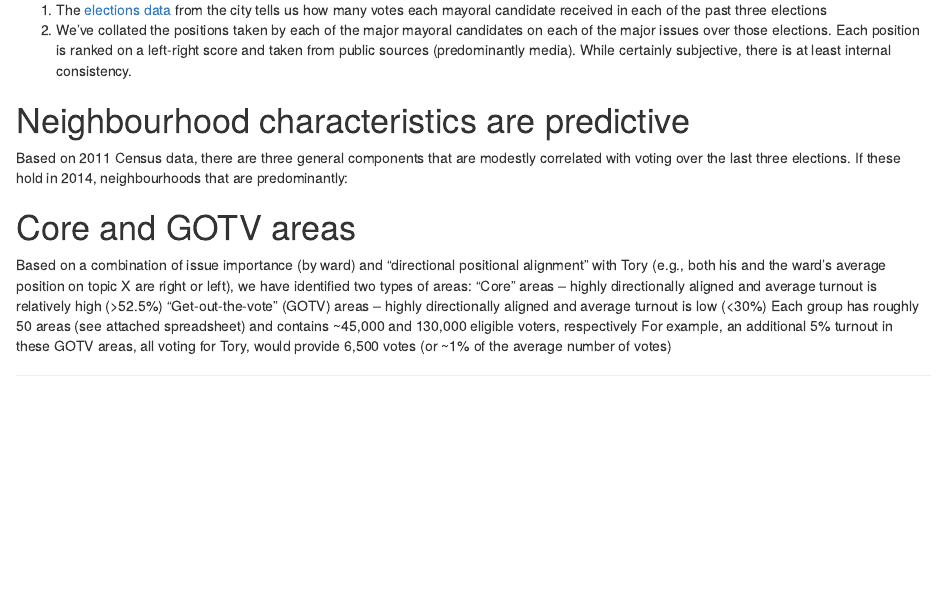
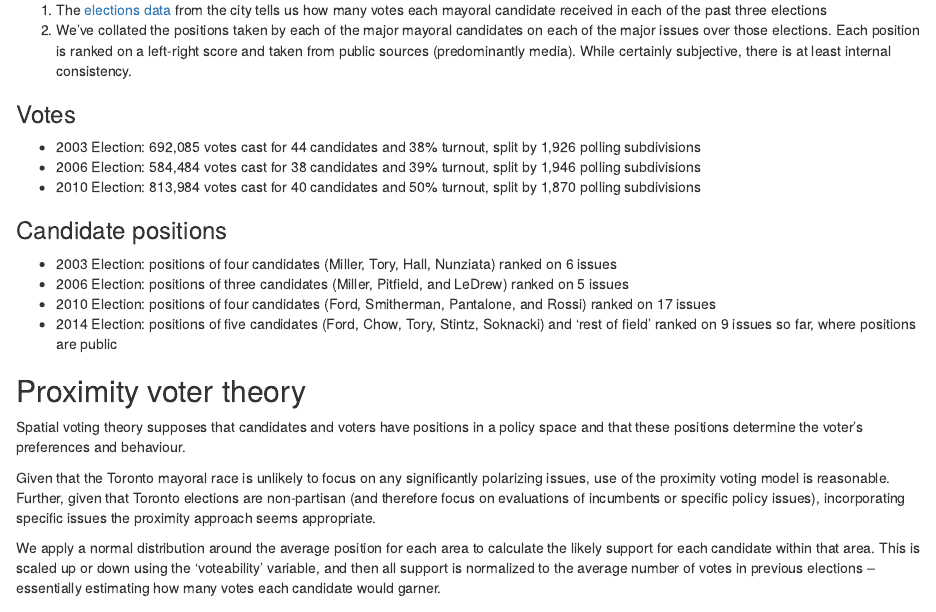
Before and after one commit to Psepho/toronto_elections, an R Markdown document (toronto_elections.Rmd): the page in a window 1100 px wide, from 3530 px down before the commit and from 3550 px down after it, so that both start at the same text. Rendered offline with R 4.5, knitr and Pandoc, with nearby package versions; some code elsewhere in the file could not run offline; common packages that the code uses without loading them are loaded.

Commit message:
Add proximity voter appendix

```diff
--- a/toronto_elections.Rmd
+++ b/toronto_elections.Rmd
@@ -330,15 +330,23 @@ There are two data sources for the issue model:
 1. The [elections data](http://www1.toronto.ca/wps/portal/contentonly?vgnextoid=834689fe9c18b210VgnVCM1000003dd60f89RCRD&vgnextchannel&%2361;0186e03bb8d1e310VgnVCM10000071d60f89RCRD) from the city tells us how many votes each mayoral candidate received in each of the past three elections
 2. We've collated the positions taken by each of the major mayoral candidates on each of the major issues over those elections. Each position is ranked on a left-right score and taken from public sources (predominantly media). While certainly subjective, there is at least internal consistency.
 
+### Votes
 
-# Neighbourhood characteristics are predictive
+* 2003 Election: 692,085 votes cast for 44 candidates and 38% turnout, split by 1,926 polling subdivisions
+* 2006 Election: 584,484 votes cast for 38 candidates and 39% turnout, split by 1,946 polling subdivisions
+* 2010 Election: 813,984 votes cast for 40 candidates and 50% turnout, split by 1,870 polling subdivisions
 
-Based on 2011 Census data, there are three general components that are modestly correlated with voting over the last three elections. If these hold in 2014, neighbourhoods that are predominantly:
+### Candidate positions
 
-# Core and GOTV areas
+* 2003 Election: positions of four candidates (Miller, Tory, Hall, Nunziata) ranked on 6 issues
+* 2006 Election: positions of three candidates (Miller, Pitfield, and LeDrew) ranked on 5 issues
+* 2010 Election: positions of four candidates (Ford, Smitherman, Pantalone, and Rossi) ranked on 17 issues
+* 2014 Election: positions of five candidates (Ford, Chow, Tory, Stintz, Soknacki) and ‘rest of field’ ranked on 9 issues so far, where positions are public
 
-Based on a combination of issue importance (by ward) and “directional positional alignment” with Tory (e.g., both his and the ward’s average position on topic X are right or left), we have identified two types of areas:
-"Core” areas – highly directionally aligned and average turnout is relatively high (>52.5%)
-“Get-out-the-vote” (GOTV) areas – highly directionally aligned and average turnout is low (<30%)
-Each group has roughly 50 areas (see attached spreadsheet) and contains ~45,000 and 130,000 eligible voters, respectively
-For example, an additional 5% turnout in these GOTV areas, all voting for Tory, would provide 6,500 votes (or ~1% of the average number of votes)
+## Proximity voter theory
+
+Spatial voting theory supposes that candidates and voters have positions in a policy space and that these positions determine the voter's preferences and behaviour.
+
+Given that the Toronto mayoral race is unlikely to focus on any significantly polarizing issues, use of the proximity voting model is reasonable. Further, given that Toronto elections are non-partisan (and therefore focus on evaluations of incumbents or specific policy issues), incorporating specific issues the proximity approach seems appropriate.
+
+We apply a normal distribution around the average position for each area to calculate the likely support for each candidate within that area. This is scaled up or down using the 'voteability' variable, and then all support is normalized to the average number of votes in previous elections – essentially estimating how many votes each candidate would garner.
```
